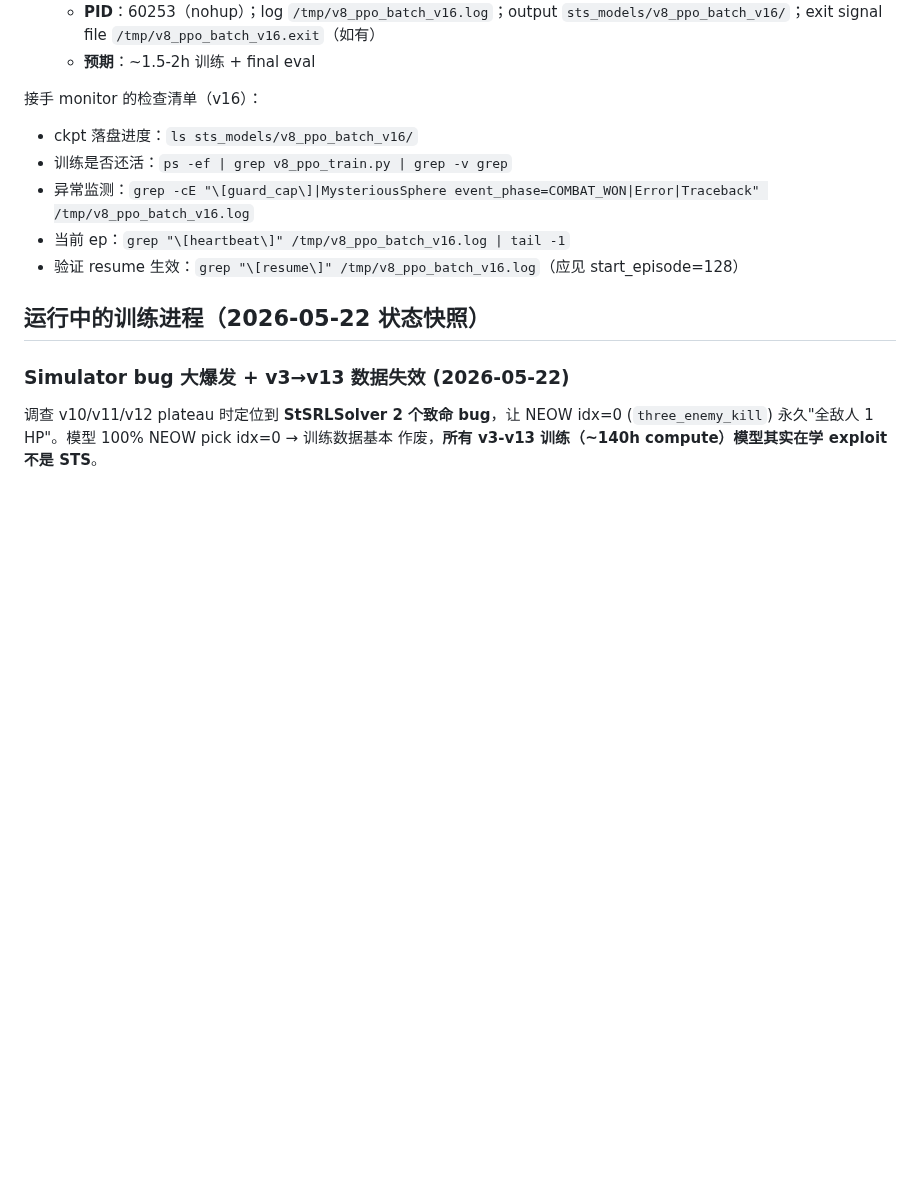
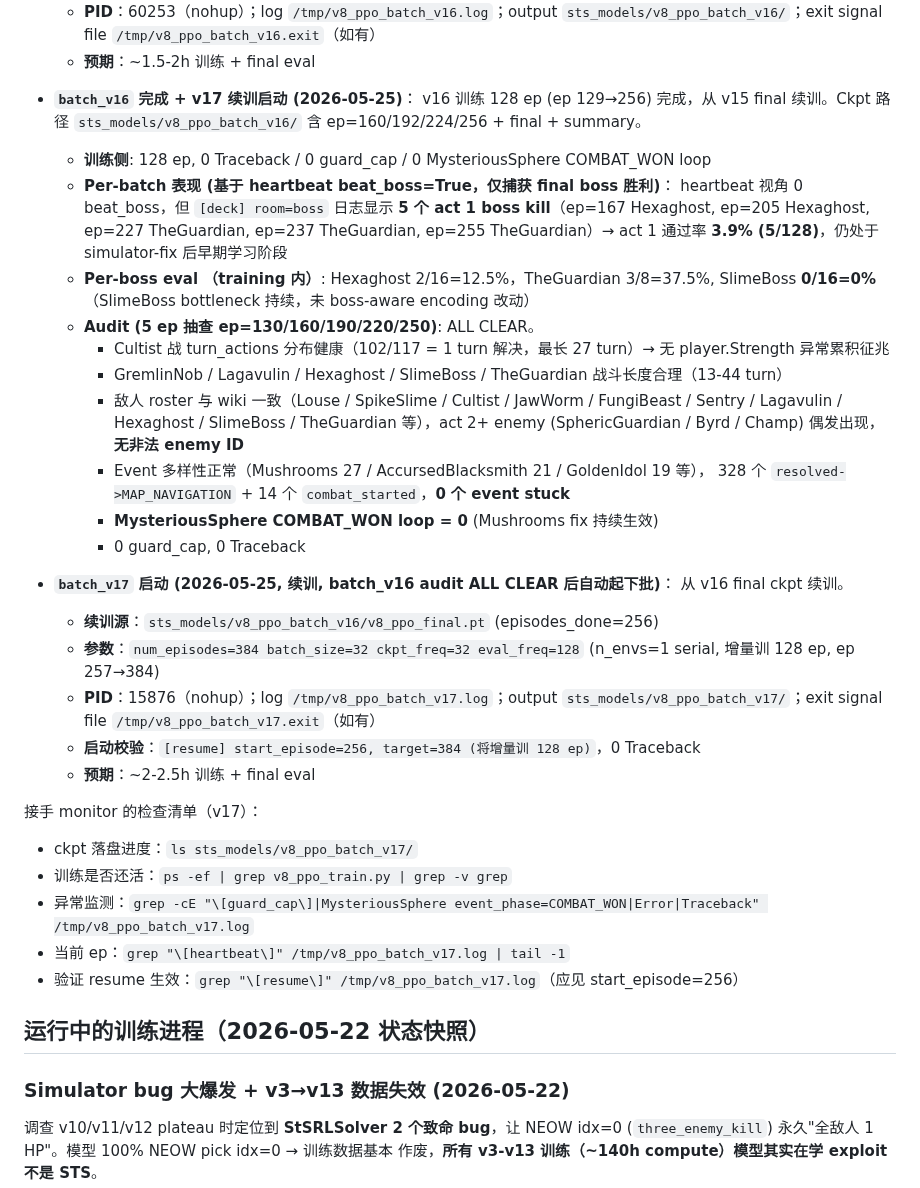
Before and after one commit to deewhale/ml-demos, a Markdown page: CLAUDE.md, the part around one of its changes. GitHub-like rendering; blank space fills up the shorter version.

Commit message:
CLAUDE.md: batch_v17 启动 (从 v16 final 续训 128 ep) + v16 audit ALL CLEAR
batch_v16 (128 ep, ep 129-256) 完成：5 act-1 boss kill (3.9%), 健康度 0 error。
5 ep audit (ep=130/160/190/220/250) 对照 wiki 全部通过：敌人 roster 一致，
Cultist Strength 无异常征兆，event 多样性正常，0 MysteriousSphere loop。
batch_v17 (PID 15876) 从 v16 final ckpt 续训，ep 257→384，启动校验 OK。

Co-Authored-By: Claude Opus 4.7 (1M context) <noreply@anthropic.com>

```diff
--- a/CLAUDE.md
+++ b/CLAUDE.md
@@ -591,12 +591,45 @@ ML 学习进阶项目：监督学习 → DQN → PPO+Transformer。最终目标
     `sts_models/v8_ppo_batch_v16/`；exit signal file `/tmp/v8_ppo_batch_v16.exit`（如有）
   - **预期**：~1.5-2h 训练 + final eval
 
-接手 monitor 的检查清单（v16）：
-- ckpt 落盘进度：`ls sts_models/v8_ppo_batch_v16/`
+- **`batch_v16` 完成 + v17 续训启动 (2026-05-25)**：
+  v16 训练 128 ep (ep 129→256) 完成，从 v15 final 续训。Ckpt 路径
+  `sts_models/v8_ppo_batch_v16/` 含 ep=160/192/224/256 + final + summary。
+  - **训练侧**: 128 ep, 0 Traceback / 0 guard_cap / 0 MysteriousSphere COMBAT_WON loop
+  - **Per-batch 表现 (基于 heartbeat beat_boss=True，仅捕获 final boss 胜利)**：
+    heartbeat 视角 0 beat_boss，但 `[deck] room=boss` 日志显示
+    **5 个 act 1 boss kill**（ep=167 Hexaghost, ep=205 Hexaghost,
+    ep=227 TheGuardian, ep=237 TheGuardian, ep=255 TheGuardian）→ act 1 通过率
+    **3.9% (5/128)**，仍处于 simulator-fix 后早期学习阶段
+  - **Per-boss eval （training 内）**: Hexaghost 2/16=12.5%，TheGuardian 3/8=37.5%,
+    SlimeBoss **0/16=0%**（SlimeBoss bottleneck 持续，未 boss-aware encoding 改动）
+  - **Audit (5 ep 抽查 ep=130/160/190/220/250)**: ALL CLEAR。
+    - Cultist 战 turn_actions 分布健康（102/117 = 1 turn 解决，最长 27 turn）→
+      无 player.Strength 异常累积征兆
+    - GremlinNob / Lagavulin / Hexaghost / SlimeBoss / TheGuardian 战斗长度合理（13-44 turn）
+    - 敌人 roster 与 wiki 一致（Louse / SpikeSlime / Cultist / JawWorm / FungiBeast /
+      Sentry / Lagavulin / Hexaghost / SlimeBoss / TheGuardian 等），act 2+ enemy
+      (SphericGuardian / Byrd / Champ) 偶发出现，**无非法 enemy ID**
+    - Event 多样性正常（Mushrooms 27 / AccursedBlacksmith 21 / GoldenIdol 19 等），
+      328 个 `resolved->MAP_NAVIGATION` + 14 个 `combat_started`，**0 个 event stuck**
+    - **MysteriousSphere COMBAT_WON loop = 0** (Mushrooms fix 持续生效)
+    - 0 guard_cap, 0 Traceback
+
+- **`batch_v17` 启动 (2026-05-25, 续训, batch_v16 audit ALL CLEAR 后自动起下批)**：
+  从 v16 final ckpt 续训。
+  - **续训源**：`sts_models/v8_ppo_batch_v16/v8_ppo_final.pt` (episodes_done=256)
+  - **参数**：`num_episodes=384 batch_size=32 ckpt_freq=32 eval_freq=128`
+    (n_envs=1 serial, 增量训 128 ep, ep 257→384)
+  - **PID**：15876（nohup）；log `/tmp/v8_ppo_batch_v17.log`；output
+    `sts_models/v8_ppo_batch_v17/`；exit signal file `/tmp/v8_ppo_batch_v17.exit`（如有）
+  - **启动校验**：`[resume] start_episode=256, target=384 (将增量训 128 ep)`，0 Traceback
+  - **预期**：~2-2.5h 训练 + final eval
+
+接手 monitor 的检查清单（v17）：
+- ckpt 落盘进度：`ls sts_models/v8_ppo_batch_v17/`
 - 训练是否还活：`ps -ef | grep v8_ppo_train.py | grep -v grep`
-- 异常监测：`grep -cE "\[guard_cap\]|MysteriousSphere event_phase=COMBAT_WON|Error|Traceback" /tmp/v8_ppo_batch_v16.log`
-- 当前 ep：`grep "\[heartbeat\]" /tmp/v8_ppo_batch_v16.log | tail -1`
-- 验证 resume 生效：`grep "\[resume\]" /tmp/v8_ppo_batch_v16.log`（应见 start_episode=128）
+- 异常监测：`grep -cE "\[guard_cap\]|MysteriousSphere event_phase=COMBAT_WON|Error|Traceback" /tmp/v8_ppo_batch_v17.log`
+- 当前 ep：`grep "\[heartbeat\]" /tmp/v8_ppo_batch_v17.log | tail -1`
+- 验证 resume 生效：`grep "\[resume\]" /tmp/v8_ppo_batch_v17.log`（应见 start_episode=256）
 
 ## 运行中的训练进程（2026-05-22 状态快照）
 
```
Also changed, not shown: other parts of CLAUDE.md (+1 -1 lines).
